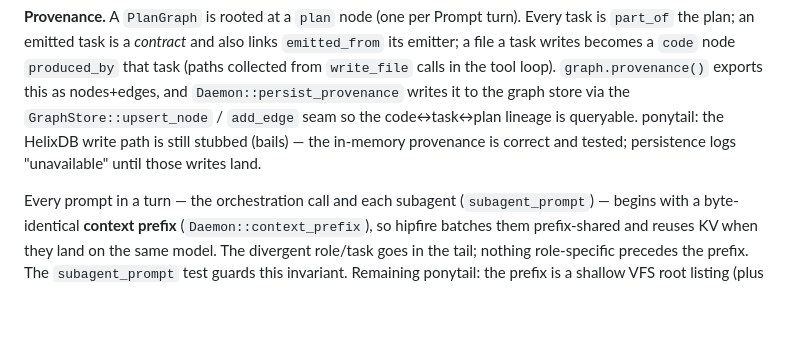
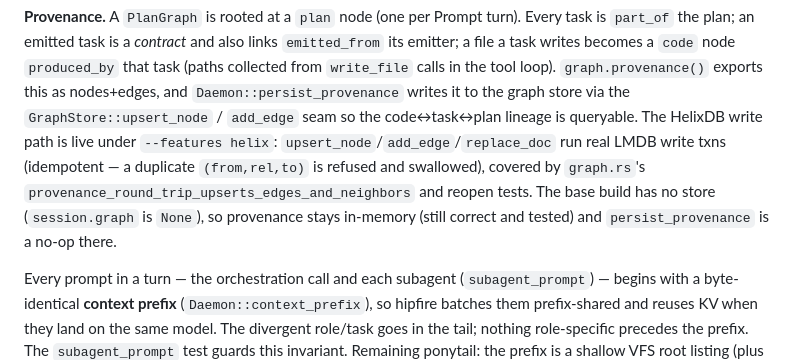
Before and after one commit to xynexus/Corrode, a Markdown page: CLAUDE.md, the part around the change. Drawn GitHub-style; blank space fills up the shorter version.

Commit message:
docs: provenance write path is live, not stubbed
The upsert_node/add_edge/replace_doc LMDB writes landed earlier this session
(with round-trip + reopen tests in graph.rs); CLAUDE.md still claimed the path
was stubbed and logged "unavailable". Correct it: writes are live under
--features helix, no-op in the storeless base build.

Co-Authored-By: Claude Opus 4.8 <noreply@anthropic.com>
Claude-Session: https://claude.ai/code/session_015jGwhUkhQ2oeTPU4gzZRKn

```diff
--- a/CLAUDE.md
+++ b/CLAUDE.md
@@ -168,8 +168,12 @@ task is `part_of` the plan; an emitted task is a *contract* and also links
 that task (paths collected from `write_file` calls in the tool loop). `graph.provenance()`
 exports this as nodes+edges, and `Daemon::persist_provenance` writes it to the graph
 store via the `GraphStore::upsert_node` / `add_edge` seam so the code↔task↔plan lineage
-is queryable. ponytail: the HelixDB write path is still stubbed (bails) — the in-memory
-provenance is correct and tested; persistence logs "unavailable" until those writes land.
+is queryable. The HelixDB write path is live under `--features helix`:
+`upsert_node`/`add_edge`/`replace_doc` run real LMDB write txns (idempotent — a
+duplicate `(from,rel,to)` is refused and swallowed), covered by
+`graph.rs`'s `provenance_round_trip_upserts_edges_and_neighbors` and reopen tests.
+The base build has no store (`session.graph` is `None`), so provenance stays
+in-memory (still correct and tested) and `persist_provenance` is a no-op there.
 
 Every prompt in a turn — the orchestration call and each subagent
 (`subagent_prompt`) — begins with a byte-identical **context prefix**
```
